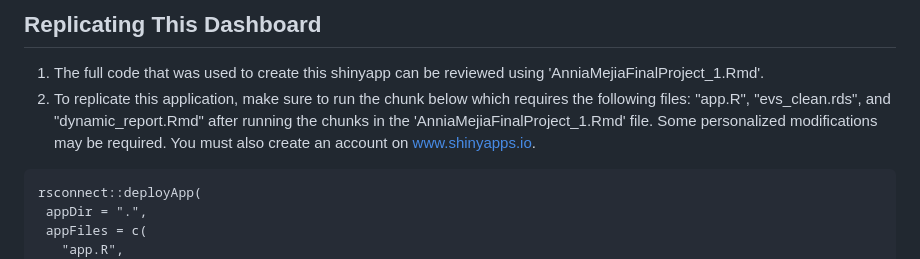
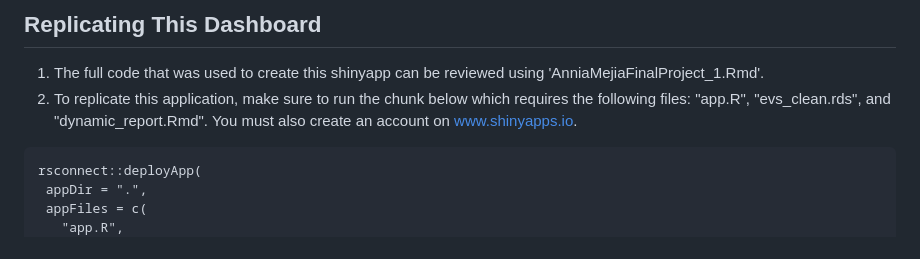
Before and after one commit to amejia18/AnniaMejiaFinalProject, a Markdown page: README.md, the part around the change. Drawn GitHub-style.

````diff
--- a/README.md
+++ b/README.md
@@ -18,7 +18,7 @@ This dashboard also allows for the generation of reports. An example of the repo
 
 ## Replicating This Dashboard
 1. The full code that was used to create this shinyapp can be reviewed using 'AnniaMejiaFinalProject_1.Rmd'.
-2. To replicate this application, make sure to run the chunk below which requires the following files: "app.R", "evs_clean.rds", and "dynamic_report.Rmd" after running the chunks in the 'AnniaMejiaFinalProject_1.Rmd' file. Some personalized modifications may be required. You must also create an account on www.shinyapps.io.
+2. To replicate this application, make sure to run the chunk below which requires the following files: "app.R", "evs_clean.rds", and "dynamic_report.Rmd". You must also create an account on www.shinyapps.io.
 
  ```{r connect-to-shiny}
 rsconnect::deployApp(
````
